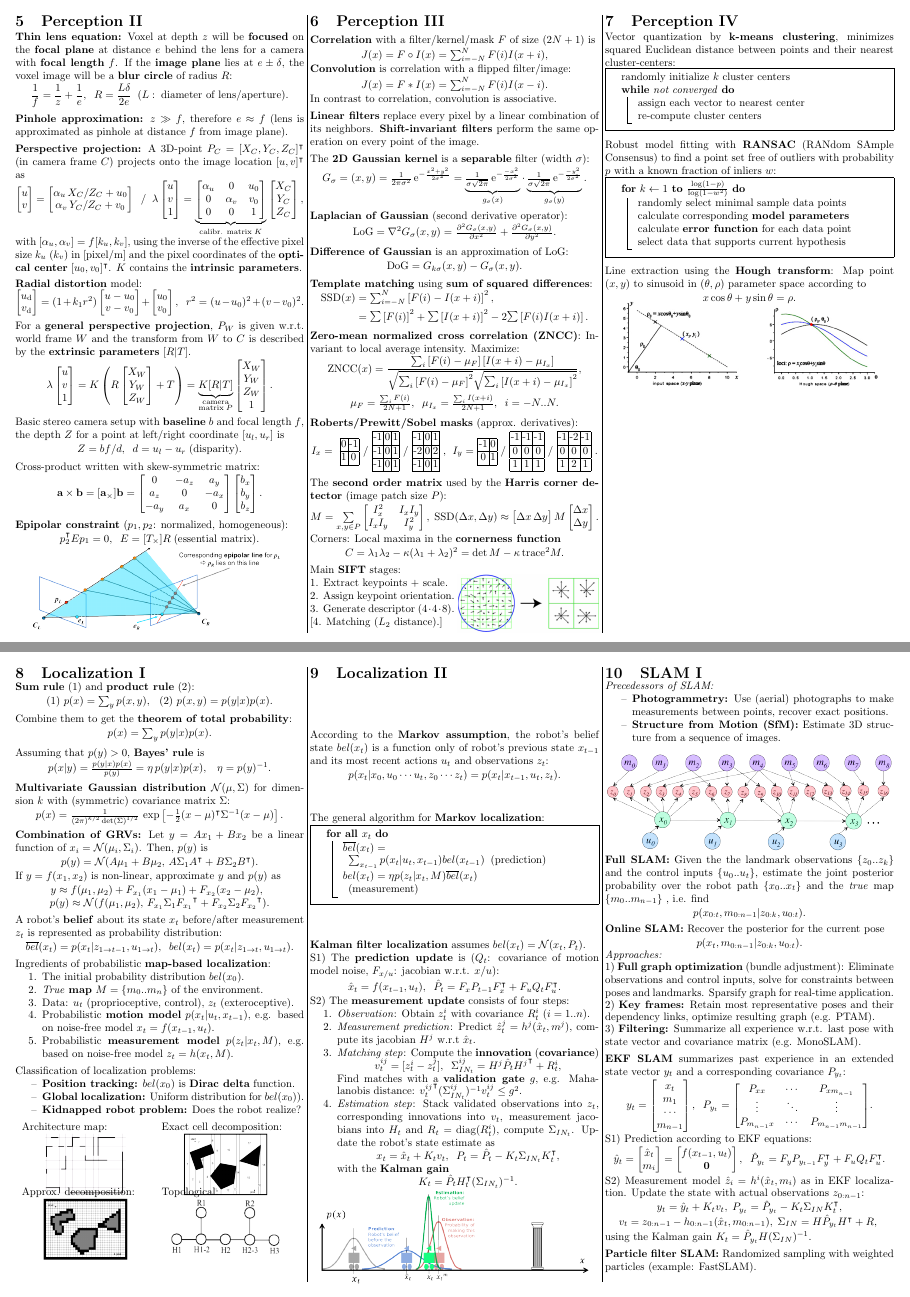
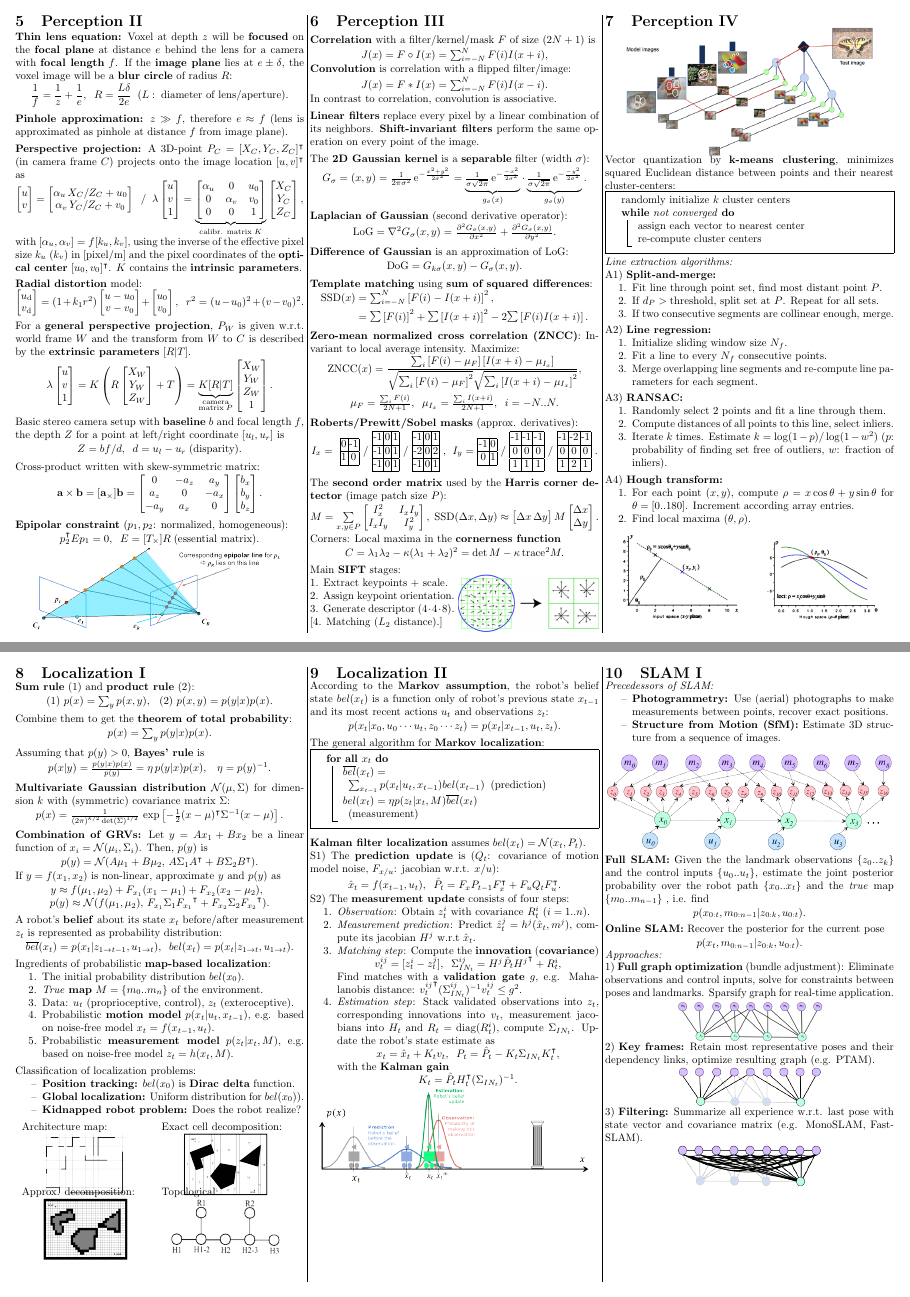
Before and after one commit to fabianbl/amr2016_summary, a LaTeX document (Autonomous_Mobile_Robots.tex): pages 2 and 3 of 4, joined at a grey line. Compiled offline with pdfLaTeX.

Commit message:
Added line fitting algorithms.

```diff
--- a/Autonomous_Mobile_Robots.tex
+++ b/Autonomous_Mobile_Robots.tex
@@ -936,43 +942,67 @@
   \end{algorithm}
 \end{minipage}
 
-\vpspace
-
-\begin{minipage}{\columnwidth}
-  Robust model fitting with \textbf{RANSAC} (RANdom SAmple Consensus) to find a
-  point set free of outliers with probability $p$ with a known fraction of
-  inliers $w$:
-
-  \vamspace
-
-  \begin{algorithm}[H]
-    \DontPrintSemicolon
-    \For{$k \leftarrow 1$ \KwTo $\frac{\log(1-p)}{\log(1-w^2)}$}
-    {
-      randomly select minimal sample data points\;
-      calculate corresponding \textbf{model parameters}\;
-      calculate \textbf{error function} for each data point\;
-      select data that supports current hypothesis\;
-    }
-  \end{algorithm}
-\end{minipage}
-
-\vpspace
-
-\begin{minipage}{\columnwidth}
-  Line extraction using the \textbf{Hough transform}: Map point $(x, y)$ to
-  sinusoid in $(\theta, \rho)$ parameter space according to
-  \vmspace
-  \begin{center}
-    $x \cos \theta + y \sin \theta = \rho.$
-  \end{center}
-  \vspace{-25pt}
+\begin{minipage}{\columnwidth}
+  \textit{Line extraction algorithms:}\\
+  A1) \textbf{Split-and-merge:}
+  \begin{compactenum}
+  \item Fit line through point set, find most distant point $P$.
+  \item If $d_P > \mathrm{threshold}$, split set at $P$. Repeat for all sets.
+  \item If two consecutive segments are collinear enough, merge.
+  \end{compactenum}
+\end{minipage}
+
+\vpspace
+
+\begin{minipage}{\columnwidth}
+  A2) \textbf{Line regression:}
+  \begin{compactenum}
+  \item Initialize sliding window size $N_f$.
+  \item Fit a line to every $N_f$ consecutive points.
+  \item Merge overlapping line segments and re-compute line parameters for each
+    segment.
+  \end{compactenum}
+\end{minipage}
+
+\vpspace
+
+\begin{minipage}{\columnwidth}
+  A3) \textbf{RANSAC:}
+  \begin{compactenum}
+  \item Randomly select 2 points and fit a line through them.
+  \item Compute distances of all points to this line, select inliers.
+  \item Iterate $k$ times. Estimate $k=\log(1-p)/\log(1-w^2)$ ($p$:
+    probability of finding set free of outliers, $w$: fraction of inliers).
+  \end{compactenum}
+\end{minipage}
+
+\vpspace
+
+\begin{minipage}{\columnwidth}
+  A4) \textbf{Hough transform:}
+  \begin{compactenum}
+  \item For each point $(x,y)$, compute $\rho = x\cos\theta + y\sin\theta$ for
+    $\theta=[0..180]$. Increment according array entries.
+  \item Find local maxima $(\theta,\rho)$.
+  \end{compactenum}
+  \vmspace
   \begin{center}
     \includegraphics[width=0.9\columnwidth]{img/7_Hough.png}
   \end{center}
 \end{minipage}
 
-\vspace{7cm}
+
+%  Line extraction using the \textbf{Hough transform}: Map point $(x, y)$ to
+%  sinusoid in $(\theta, \rho)$ parameter space according to
+%  \vmspace
+%  \begin{center}
+%    $x \cos \theta + y \sin \theta = \rho.$
+%  \end{center}
+%  \vspace{-25pt}
+%  \begin{center}
+%  \end{center}
+%\end{minipage}
+
 
 % TODO:
 % -line fitting algorithms
@@ -1317,19 +1346,37 @@
   1) \textbf{Full graph optimization} (bundle adjustment): Eliminate
   observations and control inputs, solve for constraints between poses and
   landmarks. Sparsify graph for real-time application.
+  \vspace{-17pt}
+  \begin{center}
+    \includegraphics[width=0.5\columnwidth]{img/10_FullGraphSLAM.png}
+  \end{center}
 \end{minipage}
 
 \begin{minipage}{\columnwidth}
   2) \textbf{Key frames:} Retain most representative poses and their dependency
   links, optimize resulting graph (e.g. PTAM).
+  \vspace{-8pt}
+  \begin{center}
+    \includegraphics[width=0.5\columnwidth]{img/10_KeyframeSLAM.png}
+  \end{center}
 \end{minipage}
 
 \begin{minipage}{\columnwidth}
   3) \textbf{Filtering:} Summarize all experience w.r.t. last pose with state
-  vector and covariance matrix (e.g. MonoSLAM).
-\end{minipage}
-
-\vpspace
+  vector and covariance matrix (e.g. MonoSLAM, FastSLAM).
+  \vspace{-8pt}
+  \begin{center}
+    \includegraphics[width=0.5\columnwidth]{img/10_FilteringSLAM.png}
+  \end{center}
+\end{minipage}
+
+
+
+\vfill
+
+
+\section{SLAM II}
+
 
 \begin{minipage}{\columnwidth}
   \textbf{EKF SLAM} summarizes past experience in an extended state vector $y_t$
@@ -1405,5 +1452,3 @@
 \vpspace
 
 \begin{minipage}{\columnwidth}
-  \textbf{Particle filter SLAM:} Randomized sampling with weighted particles
-  (example: FastSLAM).
```
Also changed, not shown: img/10_FilteringSLAM.png (added), img/10_FullGraphSLAM.png (added), img/10_KeyframeSLAM.png (added), img/7_VocabularyTree.png (added), Autonomous_Mobile_Robots.tex (32 more changed lines).
